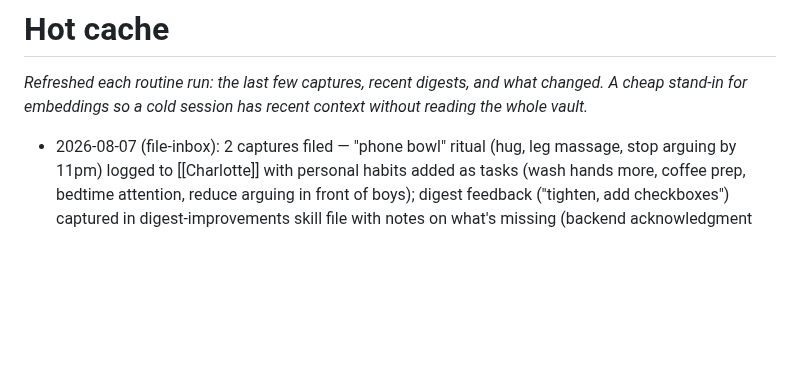
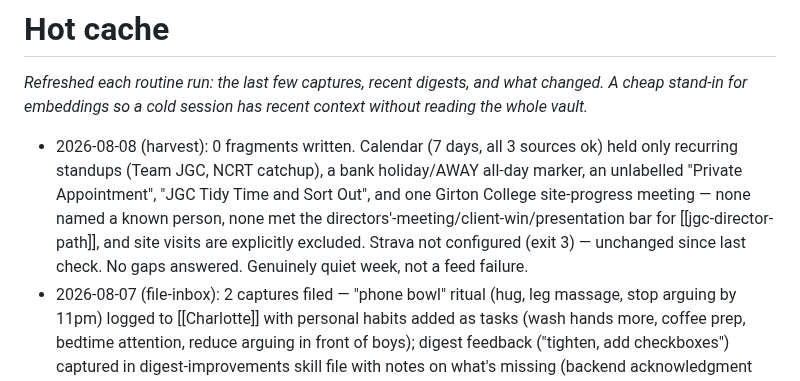
Before and after one commit to benjaminsleary-stack/life-vault, a Markdown page: _meta/hot-cache.md, the part around the change. GitHub-like rendering; blank space fills up the shorter version.

Commit message:
harvest: results 2026-08-08
Weekly calendar sweep — genuinely quiet week, 0 fragments written.
Strava still unconfigured.

```diff
--- a/_meta/hot-cache.md
+++ b/_meta/hot-cache.md
@@ -5,6 +5,7 @@ A cheap stand-in for embeddings so a cold session has recent context without rea
 the whole vault._
 
 <!-- generated -->
+- 2026-08-08 (harvest): 0 fragments written. Calendar (7 days, all 3 sources ok) held only recurring standups (Team JGC, NCRT catchup), a bank holiday/AWAY all-day marker, an unlabelled "Private Appointment", "JGC Tidy Time and Sort Out", and one Girton College site-progress meeting — none named a known person, none met the directors'-meeting/client-win/presentation bar for [[jgc-director-path]], and site visits are explicitly excluded. Strava not configured (exit 3) — unchanged since last check. No gaps answered. Genuinely quiet week, not a feed failure.
 - 2026-08-07 (file-inbox): 2 captures filed — "phone bowl" ritual (hug, leg massage, stop arguing by 11pm) logged to [[Charlotte]] with personal habits added as tasks (wash hands more, coffee prep, bedtime attention, reduce arguing in front of boys); digest feedback ("tighten, add checkboxes") captured in digest-improvements skill file with notes on what's missing (backend acknowledgment tracking). Inbox now empty.
 - 2026-08-04 (file-inbox): 2 captures filed — anime preference ("Demon Slayer is also a really good anime") added to [[film-tv-anime]]; an unclear "Test reply" capture filed to notes/unsorted/2026-08-04.md (didn't match any open gap or person). Inbox now empty.
 - 2026-08-01 (file-inbox): 1 capture filed — new recurring task "Find and add family-friendly events in/near Cambridge (National Trust, <1hr drive) to calendar, monthly" #family #interests added to tasks.md. Inbox now empty.
```
